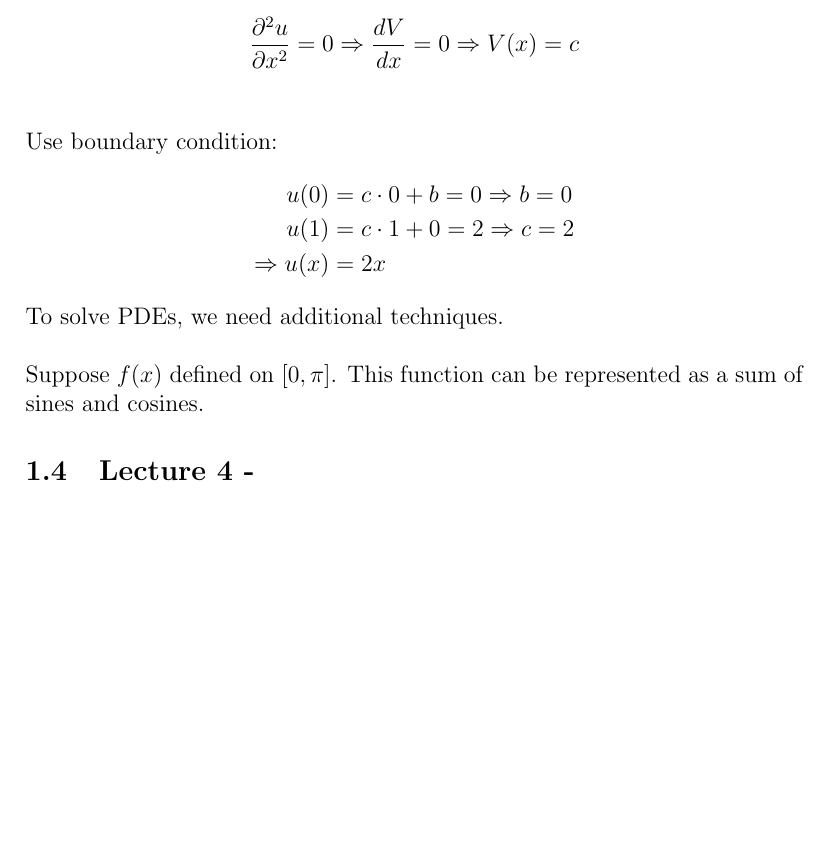
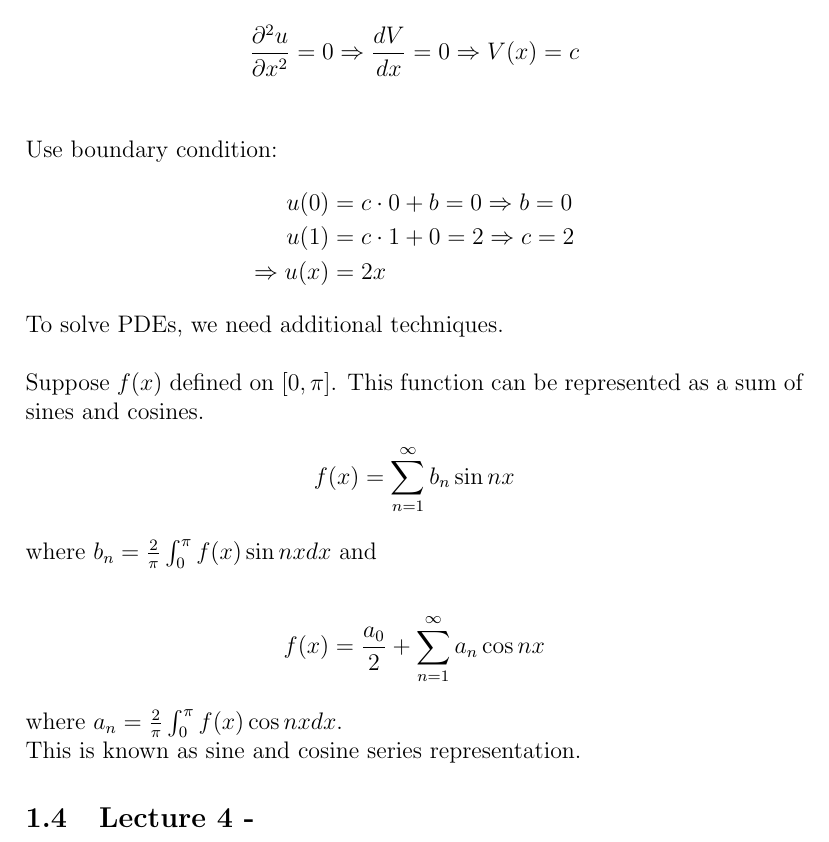
Before and after one commit to dan035-ucsd/MATH-102, a LaTeX document (math112b - mathematical bio II/math112b.tex): part of page 10 of 10, cut so that both start at the same text, the shorter picture padded with empty space. Compiled offline with pdfLaTeX.

Commit message:
Math 112B Lecture 3

```diff
--- a/math112b - mathematical bio II/math112b.tex
+++ b/math112b - mathematical bio II/math112b.tex
@@ -333,7 +333,15 @@ Use boundary condition:
 \end{align*}
 To solve PDEs, we need additional techniques. \\ \\
 Suppose $f(x)$ defined on $[0,\pi]$. This function can be represented as a sum of sines and cosines.
-
+\begin{align*}
+    f(x) = \sum_{n=1}^{\infty} b_n \sin nx
+\end{align*}
+where $b_n = \frac{2}{\pi} \int_{0}^{\pi} f(x) \sin nx dx$ and\\
+\begin{align*}
+    f(x) = \frac{a_0}{2} + \sum_{n=1}^{\infty}a_n \cos nx
+\end{align*}
+where $a_n = \frac 2\pi \int_{0}^{\pi} f(x) \cos nx dx$. \\
+This is known as sine and cosine series representation.
 \subsection{Lecture 4 - }
 
 
```
Also changed, not shown: math112b - mathematical bio II/out_dir/math112b.pdf, 1 other file.
